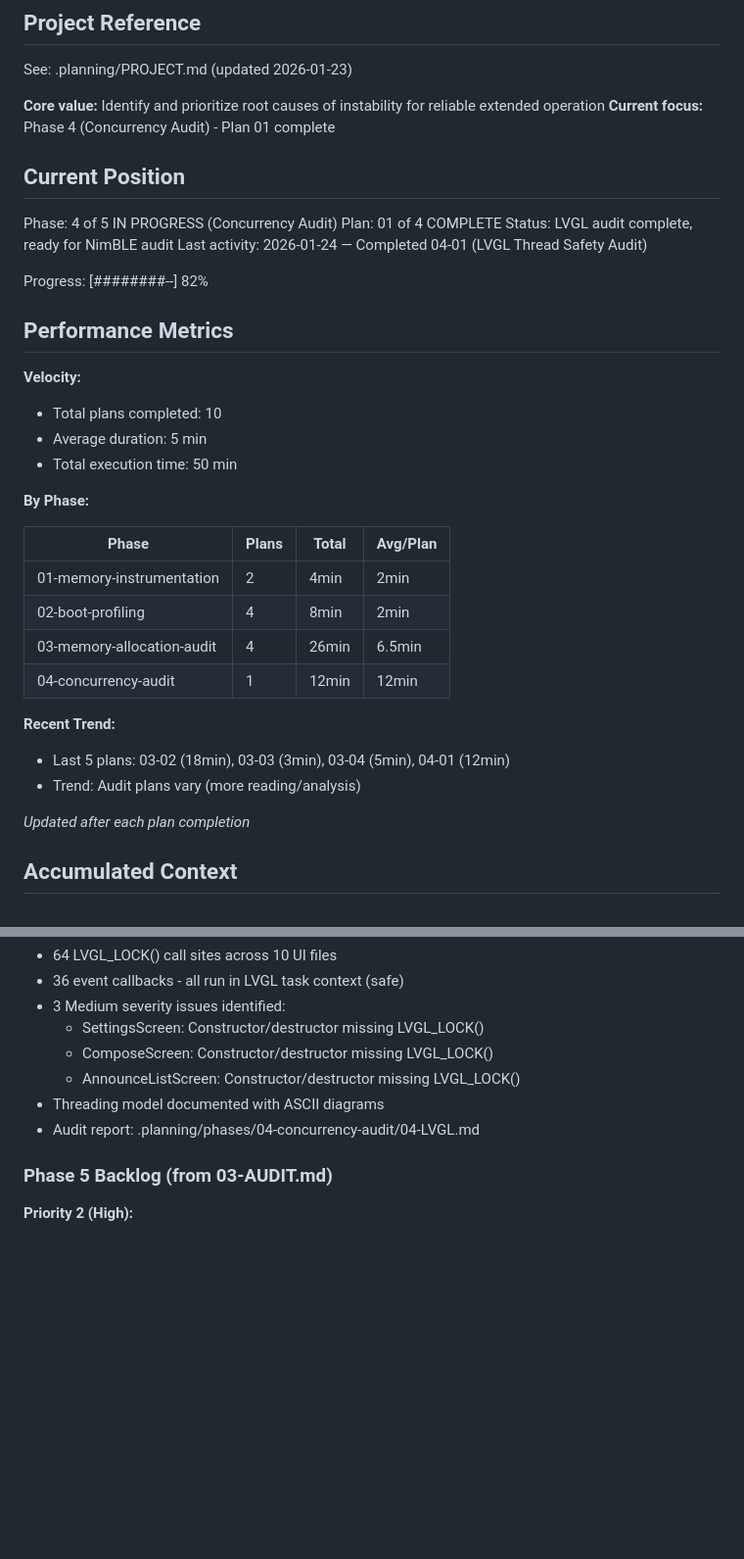
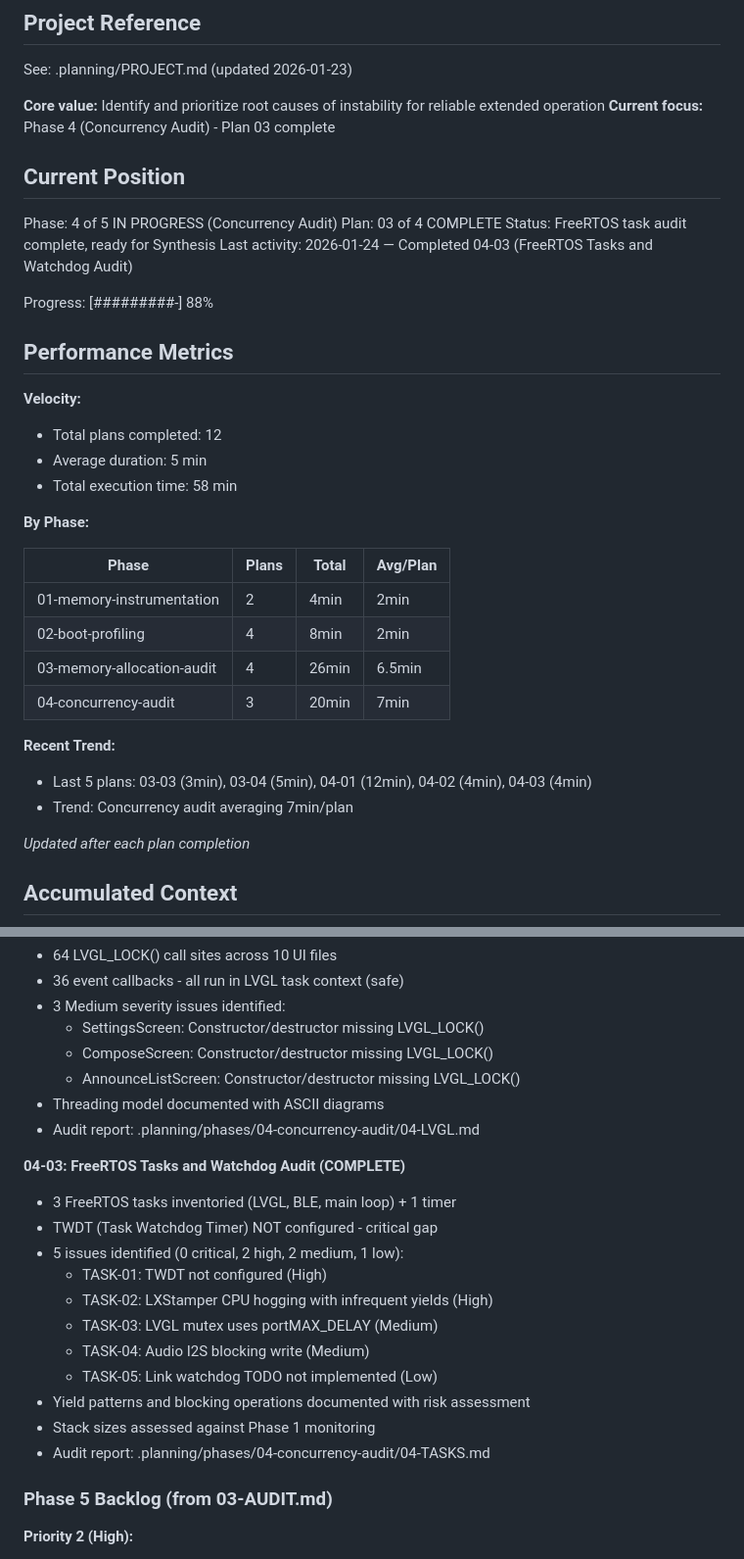
Before and after one commit to torlando-tech/microReticulum, a Markdown page: .planning/STATE.md, 2 parts joined by grey strips. Shown at 98% size. GitHub-like rendering; blank space fills up the shorter version.

Commit message:
docs(04-03): complete FreeRTOS tasks and watchdog plan
Tasks completed: 4/4
- Task inventory with stack sizes and priorities
- Yield pattern and blocking operation analysis
- Stack size assessment with Phase 1 cross-reference
- Watchdog status documentation with TWDT recommendation

SUMMARY: .planning/phases/04-concurrency-audit/04-03-SUMMARY.md

```diff
--- a/.planning/STATE.md
+++ b/.planning/STATE.md
@@ -5,23 +5,23 @@
 See: .planning/PROJECT.md (updated 2026-01-23)
 
 **Core value:** Identify and prioritize root causes of instability for reliable extended operation
-**Current focus:** Phase 4 (Concurrency Audit) - Plan 01 complete
+**Current focus:** Phase 4 (Concurrency Audit) - Plan 03 complete
 
 ## Current Position
 
 Phase: 4 of 5 IN PROGRESS (Concurrency Audit)
-Plan: 01 of 4 COMPLETE
-Status: LVGL audit complete, ready for NimBLE audit
-Last activity: 2026-01-24 — Completed 04-01 (LVGL Thread Safety Audit)
+Plan: 03 of 4 COMPLETE
+Status: FreeRTOS task audit complete, ready for Synthesis
+Last activity: 2026-01-24 — Completed 04-03 (FreeRTOS Tasks and Watchdog Audit)
 
-Progress: [########--] 82%
+Progress: [#########-] 88%
 
 ## Performance Metrics
 
 **Velocity:**
-- Total plans completed: 10
+- Total plans completed: 12
 - Average duration: 5 min
-- Total execution time: 50 min
+- Total execution time: 58 min
 
 **By Phase:**
 
@@ -30,11 +30,11 @@ Progress: [########--] 82%
 | 01-memory-instrumentation | 2 | 4min | 2min |
 | 02-boot-profiling | 4 | 8min | 2min |
 | 03-memory-allocation-audit | 4 | 26min | 6.5min |
-| 04-concurrency-audit | 1 | 12min | 12min |
+| 04-concurrency-audit | 3 | 20min | 7min |
 
 **Recent Trend:**
-- Last 5 plans: 03-02 (18min), 03-03 (3min), 03-04 (5min), 04-01 (12min)
-- Trend: Audit plans vary (more reading/analysis)
+- Last 5 plans: 03-03 (3min), 03-04 (5min), 04-01 (12min), 04-02 (4min), 04-03 (4min)
+- Trend: Concurrency audit averaging 7min/plan
 
 *Updated after each plan completion*
 
@@ -143,6 +143,19 @@ Recent decisions affecting current work:
 - Threading model documented with ASCII diagrams
 - Audit report: .planning/phases/04-concurrency-audit/04-LVGL.md
 
+**04-03: FreeRTOS Tasks and Watchdog Audit (COMPLETE)**
+- 3 FreeRTOS tasks inventoried (LVGL, BLE, main loop) + 1 timer
+- TWDT (Task Watchdog Timer) NOT configured - critical gap
+- 5 issues identified (0 critical, 2 high, 2 medium, 1 low):
+  - TASK-01: TWDT not configured (High)
+  - TASK-02: LXStamper CPU hogging with infrequent yields (High)
+  - TASK-03: LVGL mutex uses portMAX_DELAY (Medium)
+  - TASK-04: Audio I2S blocking write (Medium)
+  - TASK-05: Link watchdog TODO not implemented (Low)
+- Yield patterns and blocking operations documented with risk assessment
+- Stack sizes assessed against Phase 1 monitoring
+- Audit report: .planning/phases/04-concurrency-audit/04-TASKS.md
+
 ### Phase 5 Backlog (from 03-AUDIT.md)
 
 **Priority 2 (High):**
```
Also changed, not shown: other parts of .planning/STATE.md (+14 -5 lines), 1 other file.
